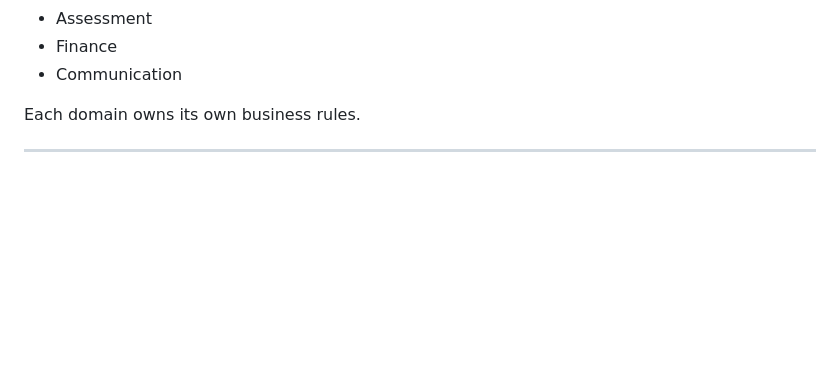
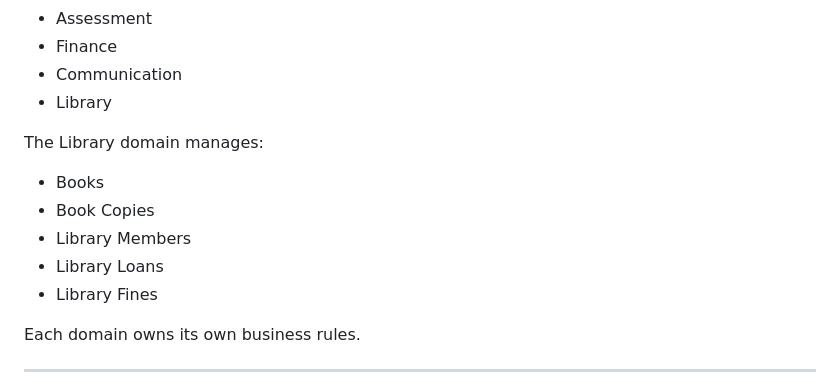
Before and after one commit to yapisango/educare-management-system, a Markdown page: docs/ARCHITECTURE.md, the part around the change. Drawn GitHub-style; blank space fills up the shorter version.

Commit message:
Document library domain architecture

```diff
--- a/docs/ARCHITECTURE.md
+++ b/docs/ARCHITECTURE.md
@@ -229,6 +229,15 @@ Core domains include:
 - Assessment
 - Finance
 - Communication
+- Library
+
+The Library domain manages:
+
+- Books
+- Book Copies
+- Library Members
+- Library Loans
+- Library Fines
 
 Each domain owns its own business rules.
 
```
